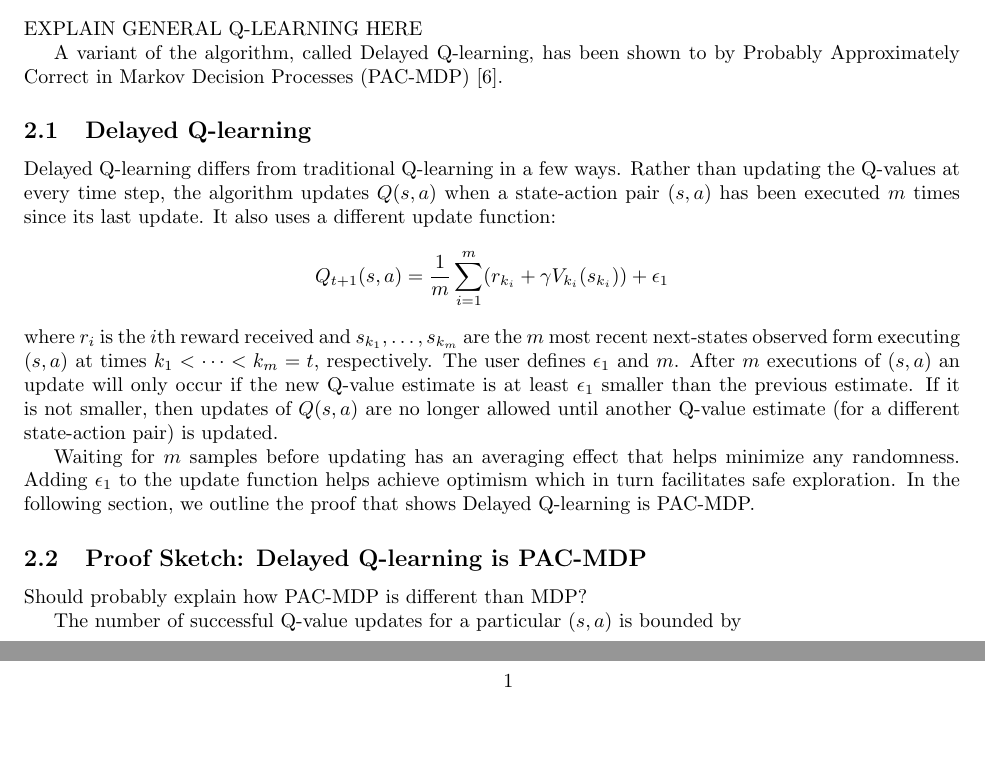
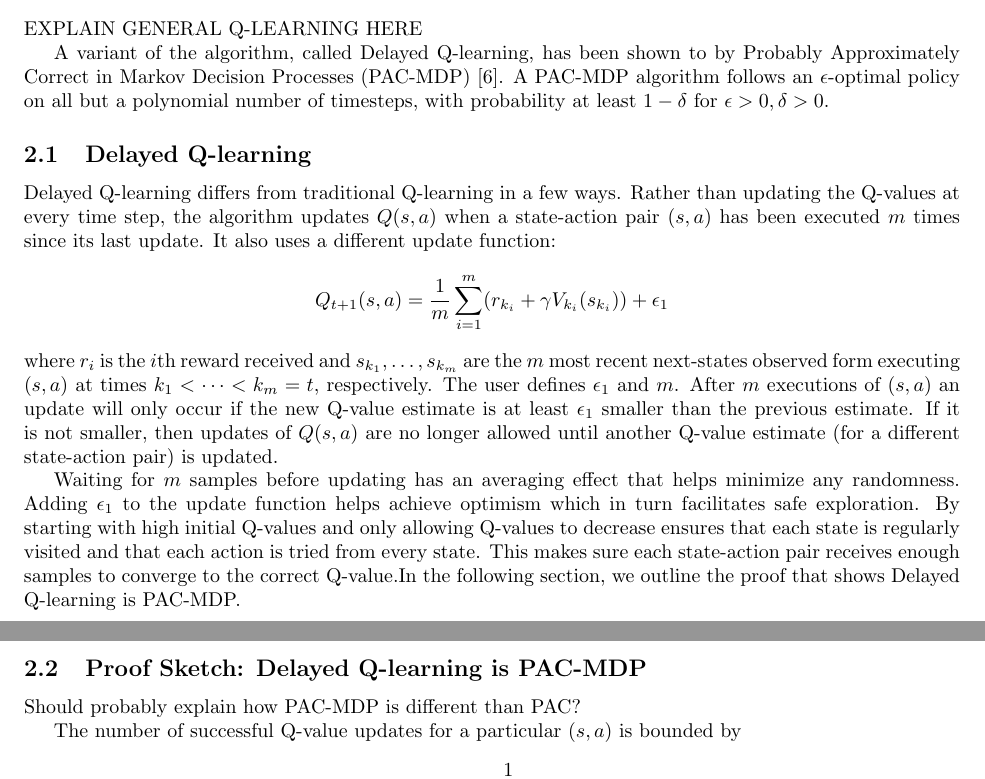
Before and after one commit to msheckells/sml_project, a LaTeX document (MLResearchDocument.tex): two parts of pages 1 and 2 of 4, joined at a grey line, cut so that both start at the same text, the shorter picture padded with empty space. Compiled offline with pdfLaTeX.

Commit message:
Fixed typos

```diff
--- a/MLResearchDocument.tex
+++ b/MLResearchDocument.tex
@@ -47,7 +47,7 @@ DISCUSS REFERENCES MORE
 \section{Q-learning}
 EXPLAIN GENERAL Q-LEARNING HERE
 
-A variant of the algorithm, called Delayed Q-learning, has been shown to by Probably Approximately Correct in Markov Decision Processes (PAC-MDP) \cite{strehl_pac_2006}.
+A variant of the algorithm, called Delayed Q-learning, has been shown to by Probably Approximately Correct in Markov Decision Processes (PAC-MDP) \cite{strehl_pac_2006}.  A PAC-MDP algorithm follows an $\epsilon$-optimal policy on all but a polynomial number of timesteps, with probability at least $1-\delta$ for $\epsilon>0, \delta > 0$.
 
 \subsection{Delayed Q-learning}
 Delayed Q-learning differs from traditional Q-learning in a few ways.  Rather than updating the Q-values at every time step, the algorithm updates $Q(s,a)$ when a state-action pair $(s,a)$ has been executed $m$ times since its last update.  It also uses a different update function:
@@ -56,13 +56,14 @@ where $r_i$ is the $i$th reward received and $s_{k_1},\dots,s_{k_m}$ are the $m$
 % We will have some of these vars defined from earlier so I want define them all here
 After $m$ executions of $(s,a)$ an update will only occur if the new Q-value estimate is at least $\epsilon_1$ smaller than the previous estimate.  If it is not smaller, then updates of $Q(s,a)$ are no longer allowed until another Q-value estimate (for a different state-action pair) is updated.
 
-Waiting for $m$ samples before updating has an averaging effect that helps minimize any randomness. Adding $\epsilon_1$ to the update function helps achieve optimism which in turn facilitates safe exploration. %<- discuss optimism more?
+Waiting for $m$ samples before updating has an averaging effect that helps minimize any randomness. Adding $\epsilon_1$ to the update function helps achieve optimism which in turn facilitates safe exploration. By starting with high initial Q-values and only allowing Q-values to decrease ensures that each state is regularly visited and that each action is tried from every state.  This makes sure each state-action pair receives enough samples to converge to the correct Q-value.%<- discuss optimism more?
 In the following section, we outline the proof that shows Delayed Q-learning is PAC-MDP.
 
 
 \subsection{Proof Sketch: Delayed Q-learning is PAC-MDP}
 
-Should probably explain how PAC-MDP is different than MDP?
+Should probably explain how PAC-MDP is different than PAC?
+
 
 The number of successful Q-value updates for a particular $(s,a)$ is bounded by
 
```
